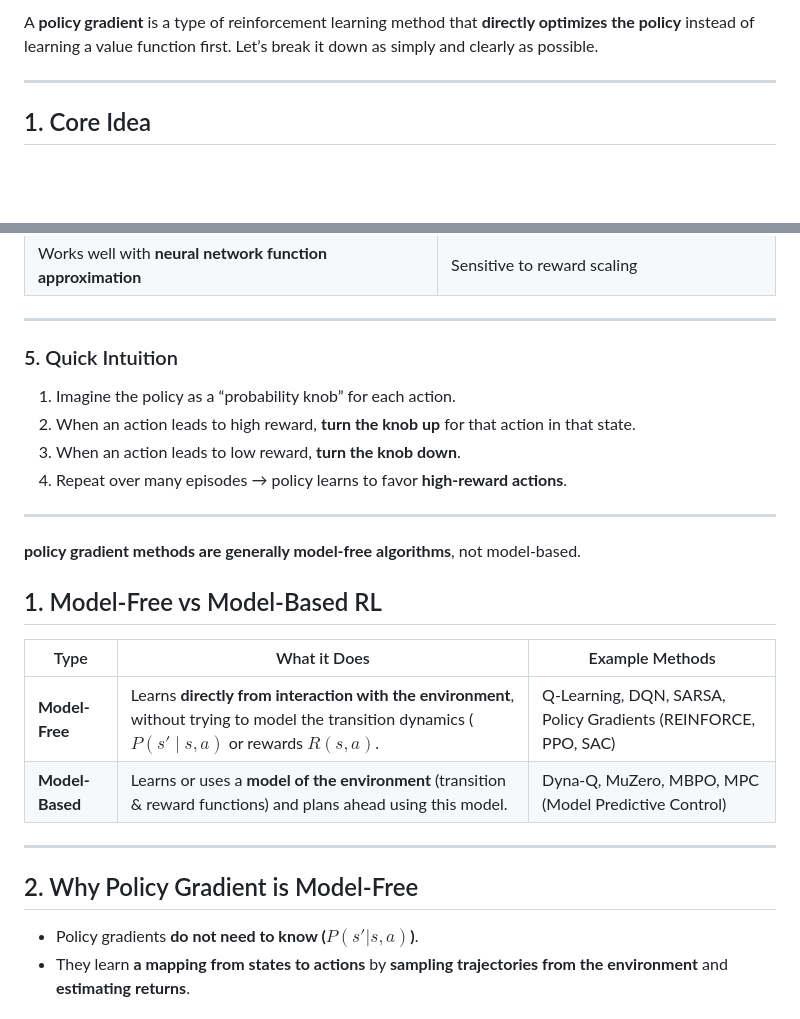
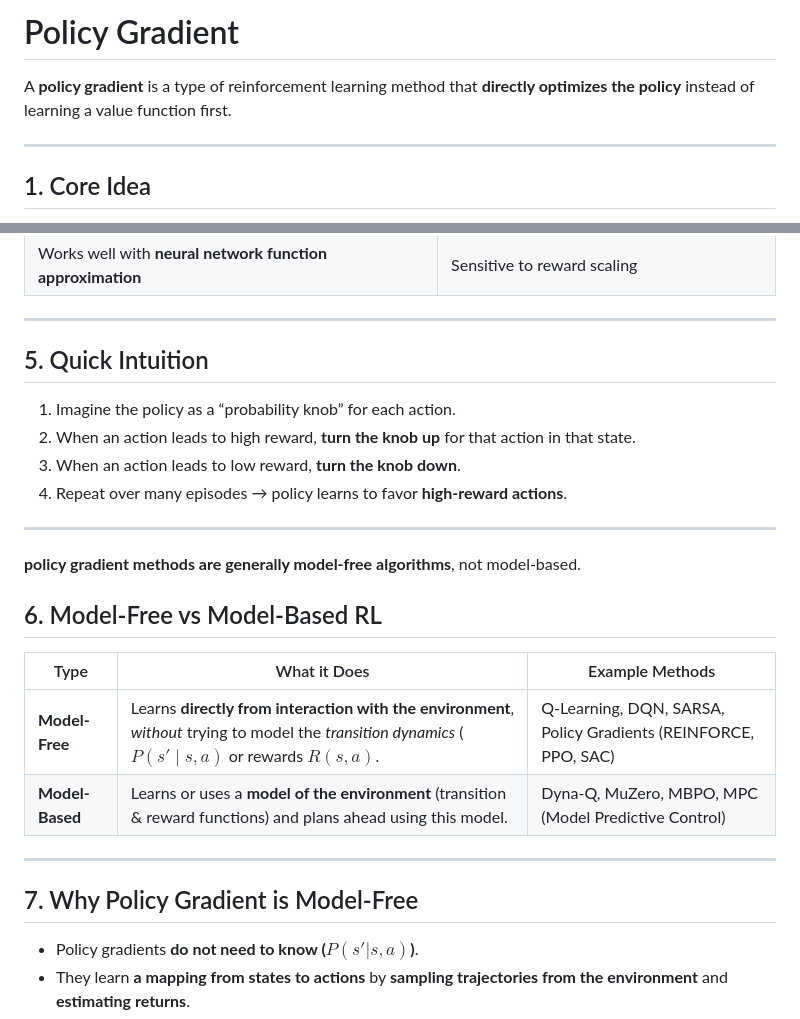
Before and after one commit to youssef-omarrr/Machine-and-deep-learning, a Markdown page: Reinforcement Learning/Study Notes/Policy Gradient.md, 2 parts joined by grey strips. GitHub-like rendering; blank space fills up the shorter version.

```diff
--- a/Reinforcement Learning/Study Notes/Policy Gradient.md
+++ b/Reinforcement Learning/Study Notes/Policy Gradient.md
@@ -1,4 +1,6 @@
-A **policy gradient** is a type of reinforcement learning method that **directly optimizes the policy** instead of learning a value function first. Let’s break it down as simply and clearly as possible.
+# Policy Gradient
+
+A **policy gradient** is a type of reinforcement learning method that **directly optimizes the policy** instead of learning a value function first.
 
 ---
 
@@ -69,7 +71,7 @@ $$
 
 ---
 
-### 5. Quick Intuition
+## 5. Quick Intuition
 
 1. Imagine the policy as a “probability knob” for each action.
 2. When an action leads to high reward, **turn the knob up** for that action in that state.
@@ -78,16 +80,16 @@ $$
 
 ---
 **policy gradient methods are generally model-free algorithms**, not model-based.
-## 1. Model-Free vs Model-Based RL
+## 6. Model-Free vs Model-Based RL
 
-| Type            | What it Does                                                                                                                                      | Example Methods                                                |
-| --------------- | ------------------------------------------------------------------------------------------------------------------------------------------------- | -------------------------------------------------------------- |
-| **Model-Free**  | Learns **directly from interaction with the environment**, without trying to model the transition dynamics ($P(s' \mid s,a)$ or rewards $R(s,a)$. | Q-Learning, DQN, SARSA, Policy Gradients (REINFORCE, PPO, SAC) |
-| **Model-Based** | Learns or uses a **model of the environment** (transition & reward functions) and plans ahead using this model.                                   | Dyna-Q, MuZero, MBPO, MPC (Model Predictive Control)           |
+| Type            | What it Does                                                                                                                                          | Example Methods                                                |
+| --------------- | ----------------------------------------------------------------------------------------------------------------------------------------------------- | -------------------------------------------------------------- |
+| **Model-Free**  | Learns **directly from interaction with the environment**, *without* trying to model the *transition dynamics* ($P(s' \mid s,a)$ or rewards $R(s,a)$. | Q-Learning, DQN, SARSA, Policy Gradients (REINFORCE, PPO, SAC) |
+| **Model-Based** | Learns or uses a **model of the environment** (transition & reward functions) and plans ahead using this model.                                       | Dyna-Q, MuZero, MBPO, MPC (Model Predictive Control)           |
 
 ---
 
-## 2. Why Policy Gradient is Model-Free
+## 7. Why Policy Gradient is Model-Free
 
 * Policy gradients **do not need to know ($P(s'|s,a)$)**.
 * They learn **a mapping from states to actions** by **sampling trajectories from the environment** and **estimating returns**.
```
Also changed, not shown: other parts of Reinforcement Learning/Study Notes/Policy Gradient.md (+2 -2 lines), Reinforcement Learning/Study Notes/Core RL Algorithms.md (+14 -14 lines), Reinforcement Learning/Study Notes/Foundations.md (+17 -15 lines).
